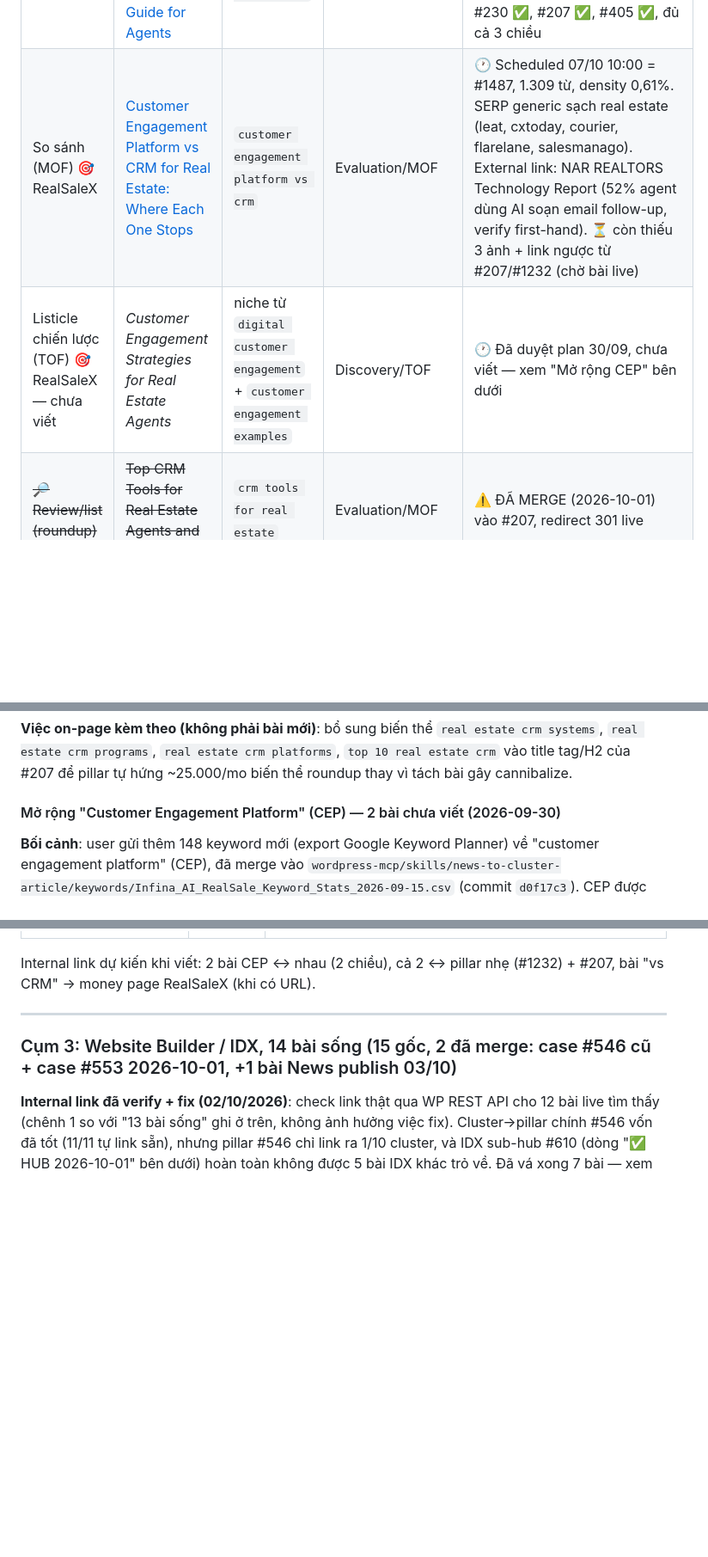
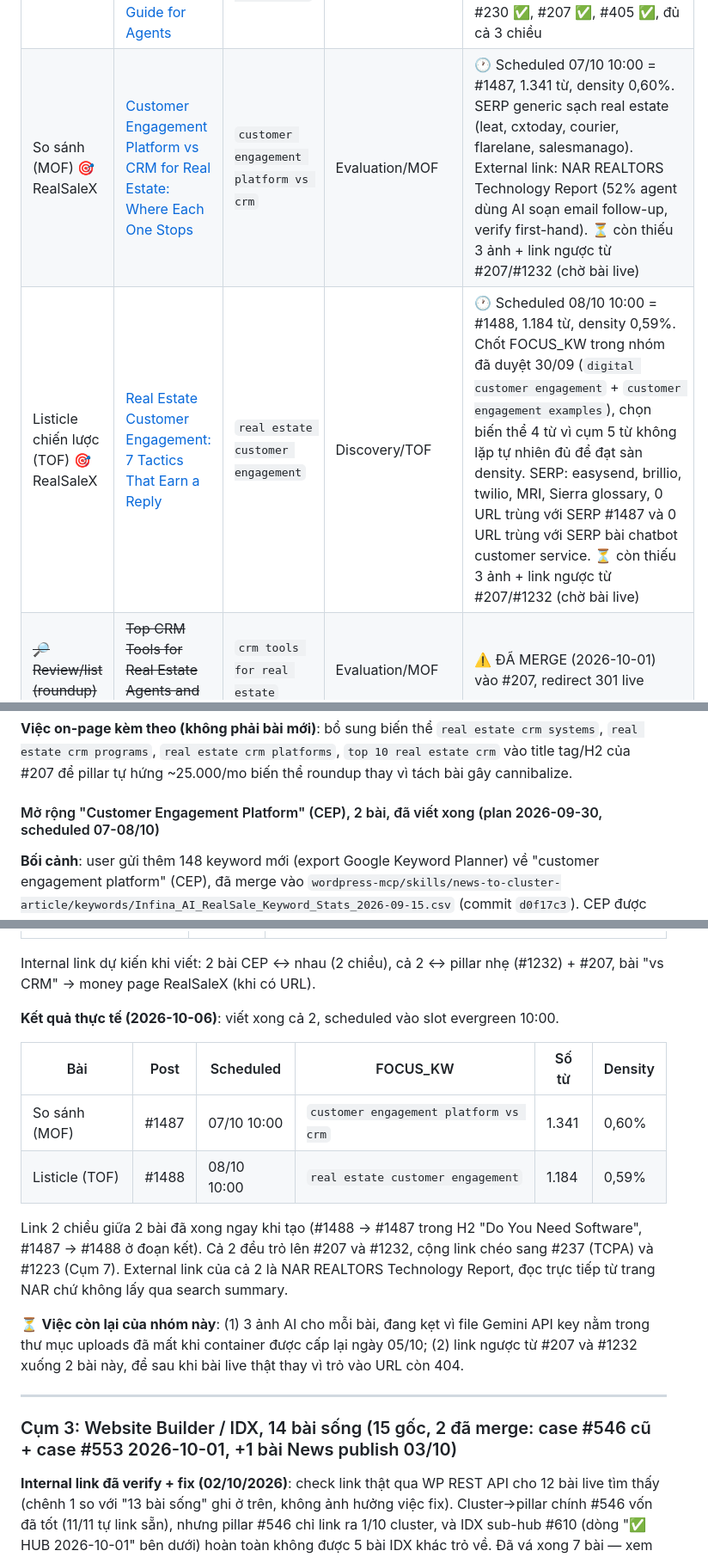
Before and after one commit to infinaqnhat/Web-Infina-AI, a Markdown page: wordpress-mcp/content-plan.md, 3 parts joined by grey strips. Shown at 86% size. Drawn GitHub-style; blank space fills up the shorter version.

Commit message:
Write CEP article 2 of 2 and close out the CEP plan section
#1488 scheduled for 08/10 10:00, category 85, which empties the last
"chua viet" row in content-plan.

Changed the focus keyword inside the keyword group the 30/09 plan
approved. The plan left the exact phrasing open between "digital
customer engagement" and "customer engagement examples", and the
five-word variants cannot be repeated often enough to clear Rank Math's
0.5% floor without the prose turning into keyword stuffing. The
four-word head of the same group repeats naturally and shares the SERP,
so that is what shipped.

Checked cannibalization three ways rather than trusting the slug score.
The candidate slug scored 0.65 against best-chatbot-customer-service-
real-estate, above the 0.6 threshold, but the two SERPs share zero URLs,
so the similarity is the shared "customer ... real estate" tokens and
not shared intent. The two CEP articles also share zero SERP URLs with
each other.

1184 words, density 0.59%, 6 H2s and 7 H3s, 6 verified internal links
and 1 external, no em dashes. The two CEP articles link to each other in
both directions already, since both slugs were fixed before publishing.

Also corrected #1487's recorded word count and density, which moved when
the cross-link paragraph was added.

Co-Authored-By: Claude Opus 5 <noreply@anthropic.com>
Claude-Session: https://claude.ai/code/session_01HECtjQ2jGx1cBDgmjfdU2i

```diff
--- a/wordpress-mcp/content-plan.md
+++ b/wordpress-mcp/content-plan.md
@@ -147,8 +147,8 @@ còn lại (#419 teams-niche, #444 buying-guide/BOF) giữ nguyên vì different
 | Review (brand cụ thể) 🎯 RealSaleX | [Follow Up Boss Real Estate CRM Review: Pricing, Features, and the Follow-Up Gap](https://infina.ai/news/follow-up-boss-real-estate-crm/) | `follow up boss real estate crm` | Evaluation/MOF | ✅ Published 02/10 = #1449, 1.539 từ, density 0.65%, 2 bảng giá + 3 ảnh AI. Link ra #207/#444/#1232/#1234/#1223 |
 | Review/list (niche: broker) | [Real Estate Broker CRM: What Brokerages Need That Agent CRMs Miss](https://infina.ai/news/real-estate-broker-crm/) | `real estate broker crm` | Evaluation/MOF | ✅ Published 04/10 = #1462, 1.559 từ, density 0.83%. SERP check vs #419: 0 URL trùng. Có H2 riêng "Broker CRM vs Team CRM" phân tuyến. Link ngược đã verify live 06/10: #207 ✅, #419 ✅, #237 ✅ (link cross-cluster 2 chiều, bổ sung 06/10) |
 | Định nghĩa (niche RE) | [What Does CRM Mean in Real Estate? A Plain-English Guide for Agents](https://infina.ai/news/what-does-crm-mean-in-real-estate/) | `what does crm mean in real estate` | Discovery/TOF | ✅ Published 03/10 = #1458, 1.141 từ, density 0.61%. SERP check: 0 URL trùng với #230 nên không cannibalize. Link ngược đã verify live 06/10: #230 ✅, #207 ✅, #405 ✅, đủ cả 3 chiều |
-| So sánh (MOF) 🎯 RealSaleX | [Customer Engagement Platform vs CRM for Real Estate: Where Each One Stops](https://infina.ai/news/customer-engagement-platform-vs-crm/) | `customer engagement platform vs crm` | Evaluation/MOF | 🕐 Scheduled 07/10 10:00 = #1487, 1.309 từ, density 0,61%. SERP generic sạch real estate (leat, cxtoday, courier, flarelane, salesmanago). External link: NAR REALTORS Technology Report (52% agent dùng AI soạn email follow-up, verify first-hand). ⏳ còn thiếu 3 ảnh + link ngược từ #207/#1232 (chờ bài live) |
-| Listicle chiến lược (TOF) 🎯 RealSaleX — chưa viết | *Customer Engagement Strategies for Real Estate Agents* | niche từ `digital customer engagement` + `customer engagement examples` | Discovery/TOF | 🕐 Đã duyệt plan 30/09, chưa viết — xem "Mở rộng CEP" bên dưới |
+| So sánh (MOF) 🎯 RealSaleX | [Customer Engagement Platform vs CRM for Real Estate: Where Each One Stops](https://infina.ai/news/customer-engagement-platform-vs-crm/) | `customer engagement platform vs crm` | Evaluation/MOF | 🕐 Scheduled 07/10 10:00 = #1487, 1.341 từ, density 0,60%. SERP generic sạch real estate (leat, cxtoday, courier, flarelane, salesmanago). External link: NAR REALTORS Technology Report (52% agent dùng AI soạn email follow-up, verify first-hand). ⏳ còn thiếu 3 ảnh + link ngược từ #207/#1232 (chờ bài live) |
+| Listicle chiến lược (TOF) 🎯 RealSaleX | [Real Estate Customer Engagement: 7 Tactics That Earn a Reply](https://infina.ai/news/real-estate-customer-engagement-strategies/) | `real estate customer engagement` | Discovery/TOF | 🕐 Scheduled 08/10 10:00 = #1488, 1.184 từ, density 0,59%. Chốt FOCUS_KW trong nhóm đã duyệt 30/09 (`digital customer engagement` + `customer engagement examples`), chọn biến thể 4 từ vì cụm 5 từ không lặp tự nhiên đủ để đạt sàn density. SERP: easysend, brillio, twilio, MRI, Sierra glossary, 0 URL trùng với SERP #1487 và 0 URL trùng với SERP bài chatbot customer service. ⏳ còn thiếu 3 ảnh + link ngược từ #207/#1232 (chờ bài live) |
 | ~~🔎 Review/list (roundup)~~ | ~~Top CRM Tools for Real Estate Agents and Teams~~ | `crm tools for real estate` | Evaluation/MOF | ⚠️ ĐÃ MERGE (2026-10-01) vào #207, redirect 301 live |
 | Review/list (niche: teams) | [Best CRM for Real Estate Teams: Top Picks for 2026](https://infina.ai/news/best-crm-for-real-estate-teams-2026/) | `best crm for real estate teams` | Evaluation/MOF | ✅ ĐÃ AUDIT: niche "teams" thật, rank tốt nhất nhóm (pos 5.0) — giữ nguyên |
 | Buying guide (BOF) | [Best CRM for Real Estate Agents: A Buyer's Guide (2026)](https://infina.ai/news/best-crm-buying-guide-real-estate-agents/) | `best crm` | Decision/BOF | ✅ ĐÃ AUDIT: funnel stage khác thật (quy trình đánh giá 14 ngày, red flags) — giữ nguyên |
@@ -281,7 +281,7 @@ brokerage. Anchor text dùng đúng FOCUS_KW `real estate broker crm`. Density c
 `real estate crm programs`, `real estate crm platforms`, `top 10 real estate crm` vào title tag/H2
 của #207 để pillar tự hứng ~25.000/mo biến thể roundup thay vì tách bài gây cannibalize.
 
-#### Mở rộng "Customer Engagement Platform" (CEP) — 2 bài chưa viết (2026-09-30)
+#### Mở rộng "Customer Engagement Platform" (CEP), 2 bài, đã viết xong (plan 2026-09-30, scheduled 07-08/10)
 
 **Bối cảnh**: user gửi thêm 148 keyword mới (export Google Keyword Planner) về "customer engagement
 platform" (CEP), đã merge vào
@@ -308,6 +308,22 @@ trên) thay vì tạo cụm 9.
 
 Internal link dự kiến khi viết: 2 bài CEP ↔ nhau (2 chiều), cả 2 ↔ pillar nhẹ (#1232) + #207, bài
 "vs CRM" → money page RealSaleX (khi có URL).
+
+**Kết quả thực tế (2026-10-06)**: viết xong cả 2, scheduled vào slot evergreen 10:00.
+
+| Bài | Post | Scheduled | FOCUS_KW | Số từ | Density |
+|---|---|---|---|---|---|
+| So sánh (MOF) | #1487 | 07/10 10:00 | `customer engagement platform vs crm` | 1.341 | 0,60% |
+| Listicle (TOF) | #1488 | 08/10 10:00 | `real estate customer engagement` | 1.184 | 0,59% |
+
+Link 2 chiều giữa 2 bài đã xong ngay khi tạo (#1488 → #1487 trong H2 "Do You Need Software",
+#1487 → #1488 ở đoạn kết). Cả 2 đều trỏ lên #207 và #1232, cộng link chéo sang #237 (TCPA) và
+#1223 (Cụm 7). External link của cả 2 là NAR REALTORS Technology Report, đọc trực tiếp từ trang
+NAR chứ không lấy qua search summary.
+
+⏳ **Việc còn lại của nhóm này**: (1) 3 ảnh AI cho mỗi bài, đang kẹt vì file Gemini API key nằm
+trong thư mục uploads đã mất khi container được cấp lại ngày 05/10; (2) link ngược từ #207 và
+#1232 xuống 2 bài này, để sau khi bài live thật thay vì trỏ vào URL còn 404.
 
 ---
 
```
Also changed, not shown: wordpress-mcp/references/used-keywords.md (+1 -0 lines).
